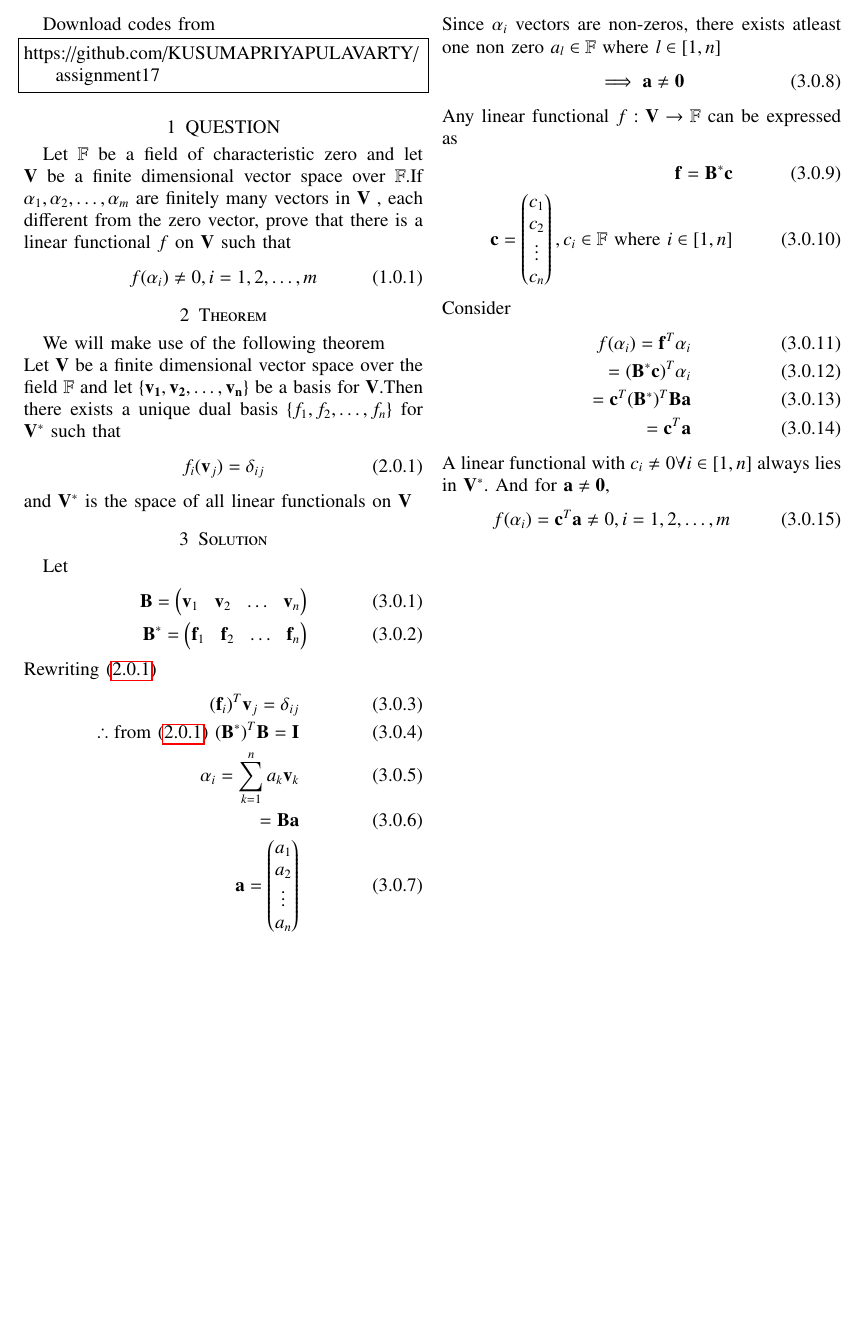
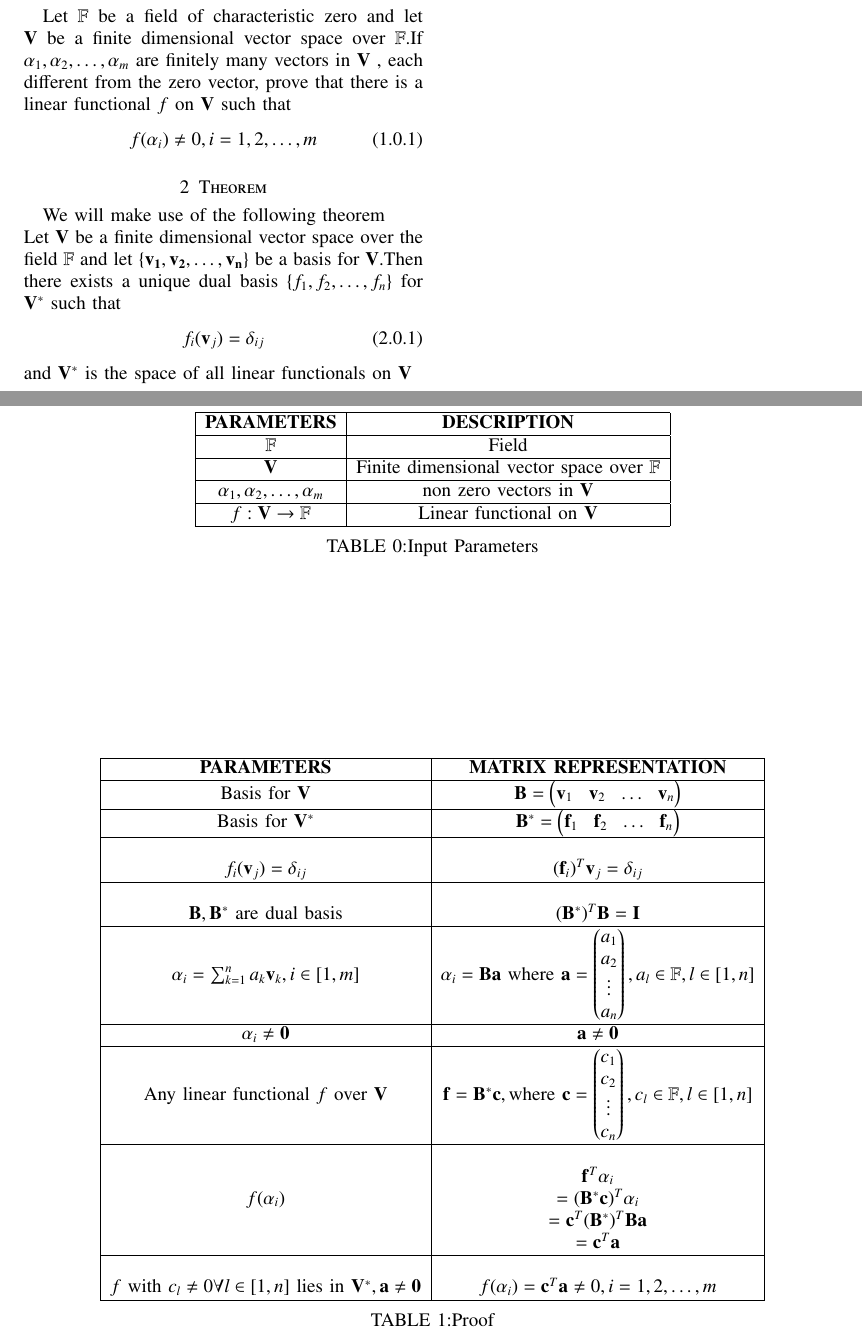
Before and after one commit to KUSUMAPRIYAPULAVARTY/assignment17, a LaTeX paper (latex.tex): part of the page before the commit and two parts of pages 1 and 2 of 2 after it, the two joined at a grey line, cut at the place of the change, the shorter picture padded with empty space. Compiled offline with pdfLaTeX.

Commit message:
Update latex.tex

```diff
--- a/latex.tex
+++ b/latex.tex
@@ -159,37 +159,57 @@ Let $\vec{V}$ be a finite dimensional vector space over the field $\mathbb{F}$ a
 \end{align}
 and $\vec{V}^*$ is the space of all linear functionals on $\vec{V}$
 \section{Solution}
-Let
-\begin{align}
-    \vec{B}=\myvec{\vec{v}_1&\vec{v}_2&\hdots&\vec{v}_n}\\
-    \vec{B}^*=\myvec{\vec{f}_1&\vec{f}_2&\hdots&\vec{f}_n}
-    \end{align}
-    Rewriting \eqref{1}
-    \begin{align}
-        (\vec{f}_i)^T\vec{v}_j=\delta_{ij}\\
-    \therefore \text{from \eqref{1}  } (\vec{B}^*)^T\vec{B}=\vec{I}\label{2}\\
-    \alpha_i=\sum _{k=1}^n a_k\vec{v}_k\\
-    =\vec{B}\vec{a}\\
-    \vec{a}=\myvec{a_1\\a_2\\\vdots\\a_n}
-\end{align}
-Since $\alpha_i$ vectors are non-zeros, there exists atleast one non zero $a_l \in \mathbb{F}$ where $l \in [1,n]$
-\begin{align}
-    \implies \vec{a}\neq \vec{0}
-\end{align}
-Any linear functional $f:\vec{V}\rightarrow \mathbb{F}$ can be expressed as
-\begin{align}
-    \vec{f}=\vec{B}^*\vec{c}\\
-    \vec{c}=\myvec{c_1\\c_2\\\vdots\\c_n}, c_i \in \mathbb{F} \text{ where }i \in [1,n]
-\end{align}
-Consider
-\begin{align}
-    f(\alpha_i)=\vec{f}^T\alpha_i\\
-    =(\vec{B}^*\vec{c})^T\alpha_i\\
-    =\vec{c}^T(\vec{B}^*)^T\vec{B}\vec{a}\\
-    =\vec{c}^T\vec{a}
-\end{align}
-A linear functional with $c_i \neq 0 \forall i \in [1,n]$ always lies in $\vec{V}^*$. And for $\vec{a}\neq \vec{0}$,
-\begin{align}
-    f(\alpha_i)=\vec{c}^T\vec{a}\neq 0,i=1,2,\hdots,m
-\end{align}
+\begin{table*}[!ht]
+\centering
+\begin{tabular}{|c|c|}
+\hline
+\textbf{PARAMETERS}&\textbf{DESCRIPTION}\\
+\hline
+$\mathbb{F}$&Field\\
+\hline
+$\vec{V}$& Finite dimensional vector space over $\mathbb{F}$\\
+\hline
+$\alpha_1,\alpha_2,\hdots,\alpha_m$& non zero vectors in $\vec{V}$\\
+\hline
+$f:\vec{V}\rightarrow \mathbb{F}$&Linear functional on $\vec{V}$\\
+\hline
+\end{tabular}
+\caption*{TABLE 0:Input Parameters}
+\end{table*}
+
+\begin{table*}[!hb]
+\centering
+\begin{tabular}{|c|c|}
+\hline
+\textbf{PARAMETERS}&\textbf{MATRIX REPRESENTATION}\\
+\hline
+ Basis for $\vec{V}$&$ \vec{B}=\myvec{\vec{v}_1&\vec{v}_2&\hdots&\vec{v}_n}$\\
+\hline
+Basis for $\vec{V}^*$& $\vec{B}^*=\myvec{\vec{f}_1&\vec{f}_2&\hdots&\vec{f}_n}$\\
+\hline
+ & \\
+$f_i(\vec{v}_j)=\delta_{ij}$& $(\vec{f}_i)^T\vec{v}_j=\delta_{ij}$\\
+\hline
+ & \\
+$\vec{B},\vec{B}^*$ are dual basis&$(\vec{B}^*)^T\vec{B}=\vec{I}$\\
+\hline
+$\alpha_i=\sum _{k=1}^n a_k\vec{v}_k,i\in [1,m]$&$ \alpha_i=\vec{B}\vec{a}$ where $ \vec{a}=\myvec{a_1\\a_2\\\vdots\\a_n}, a_l \in \mathbb{F},l \in [1,n]$$\\
+\hline
+$\alpha_i\neq \vec{0}$&$\vec{a}\neq\vec{0}$\\
+\hline
+Any linear functional $f$ over $\vec{V}$& $\vec{f}=\vec{B}^*\vec{c},\text{where }\vec{c}=\myvec{c_1\\c_2\\\vdots\\c_n}, c_l \in \mathbb{F} ,l \in [1,n]$\\
+\hline
+ & \\
+ & $ \vec{f}^T\alpha_i$\\
+$ f(\alpha_i)$ &$
+    =(\vec{B}^*\vec{c})^T\alpha_i$\\
+     &$=\vec{c}^T(\vec{B}^*)^T\vec{B}\vec{a}$\\
+     &$=\vec{c}^T\vec{a}$ \\
+\hline
+ & \\
+$f$ with  $c_l \neq 0 \forall l \in [1,n]$ lies in $\vec{V}^*,\vec{a}\neq\vec{0}$ & $f(\alpha_i)=\vec{c}^T\vec{a}\neq 0, i=1,2,\hdots,m $\\
+\hline
+\end{tabular}
+\caption*{TABLE 1:Proof}
+\end{table*}
 \end{document}
```
